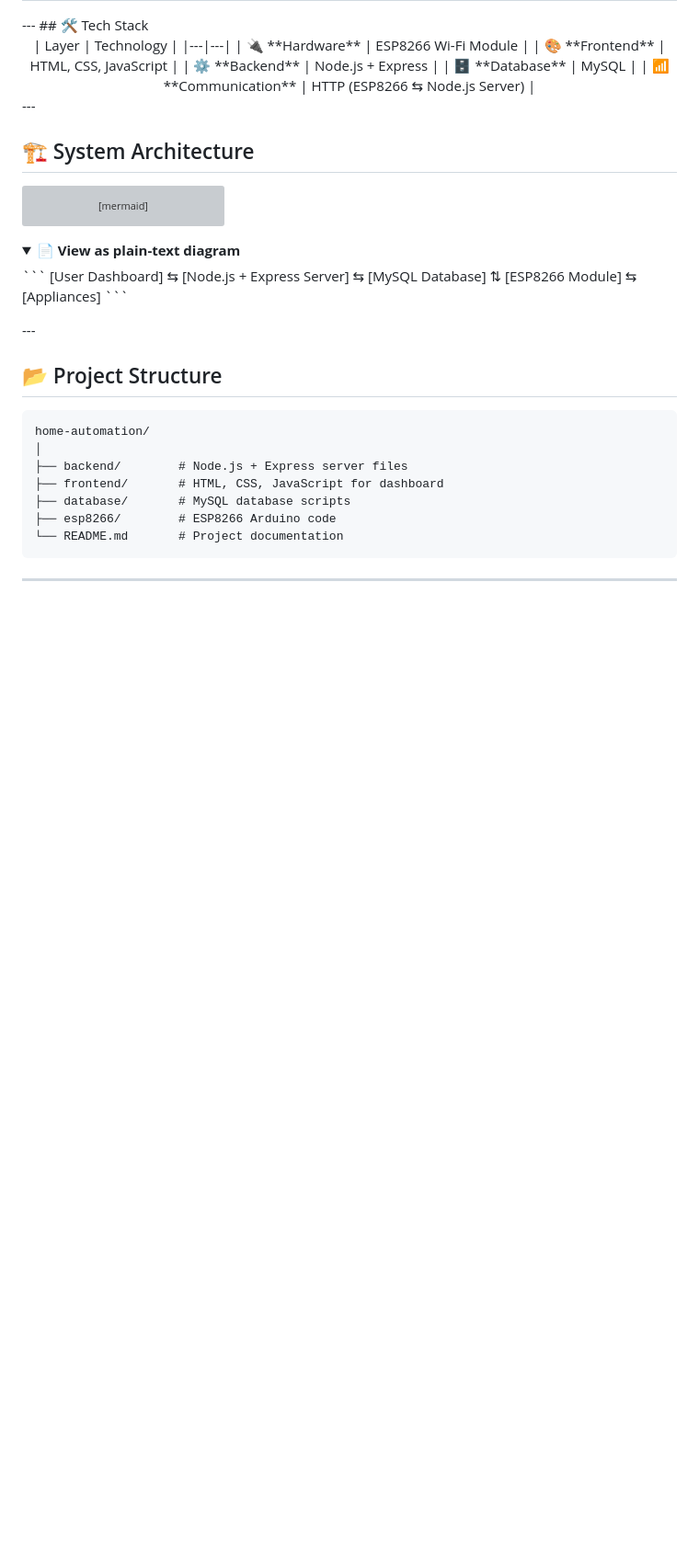
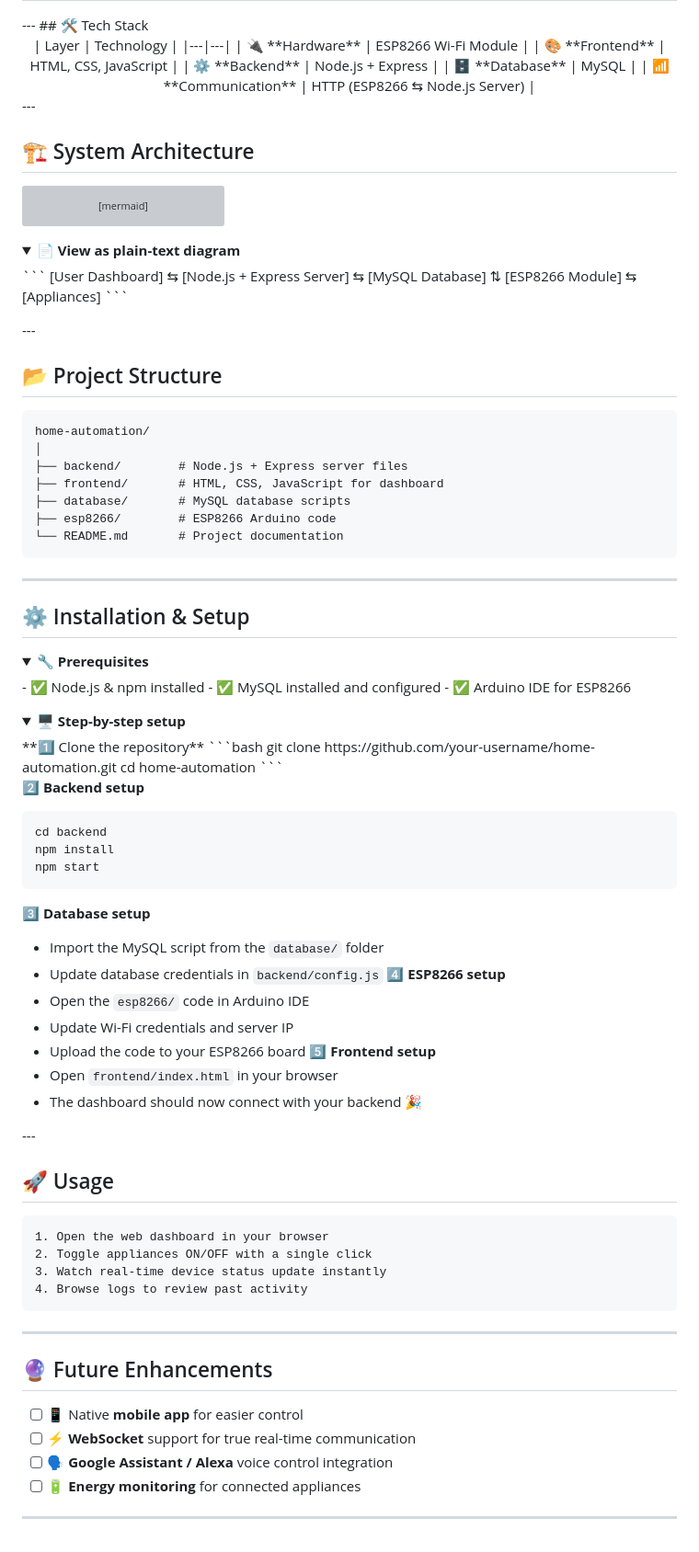
Before and after one commit to MohdAyaanAnsari/Home-Automation-using-ESP8266, a Markdown page: README.md, the part around the change. Shown at 92% size. GitHub-like rendering; folded sections open; blank space fills up the shorter version; grey boxes are pictures that could not be loaded.

````diff
--- a/README.md
+++ b/README.md
@@ -106,3 +106,57 @@ home-automation/
 ```
 
 ---
+## ⚙️ Installation & Setup
+
+<details open>
+<summary><b>🔧 Prerequisites</b></summary>
+- ✅ Node.js & npm installed
+- ✅ MySQL installed and configured
+- ✅ Arduino IDE for ESP8266
+</details>
+<details open>
+<summary><b>🖥️ Step-by-step setup</b></summary>
+**1️⃣ Clone the repository**
+```bash
+git clone https://github.com/your-username/home-automation.git
+cd home-automation
+```
+
+**2️⃣ Backend setup**
+```bash
+cd backend
+npm install
+npm start
+```
+
+**3️⃣ Database setup**
+- Import the MySQL script from the `database/` folder
+- Update database credentials in `backend/config.js`
+**4️⃣ ESP8266 setup**
+- Open the `esp8266/` code in Arduino IDE
+- Update Wi-Fi credentials and server IP
+- Upload the code to your ESP8266 board
+**5️⃣ Frontend setup**
+- Open `frontend/index.html` in your browser
+- The dashboard should now connect with your backend 🎉
+</details>
+---
+
+## 🚀 Usage
+
+```
+1. Open the web dashboard in your browser
+2. Toggle appliances ON/OFF with a single click
+3. Watch real-time device status update instantly
+4. Browse logs to review past activity
+```
+
+---
+
+## 🔮 Future Enhancements
+
+- [ ] 📱 Native **mobile app** for easier control
+- [ ] ⚡ **WebSocket** support for true real-time communication
+- [ ] 🗣️ **Google Assistant / Alexa** voice control integration
+- [ ] 🔋 **Energy monitoring** for connected appliances
+---
````
